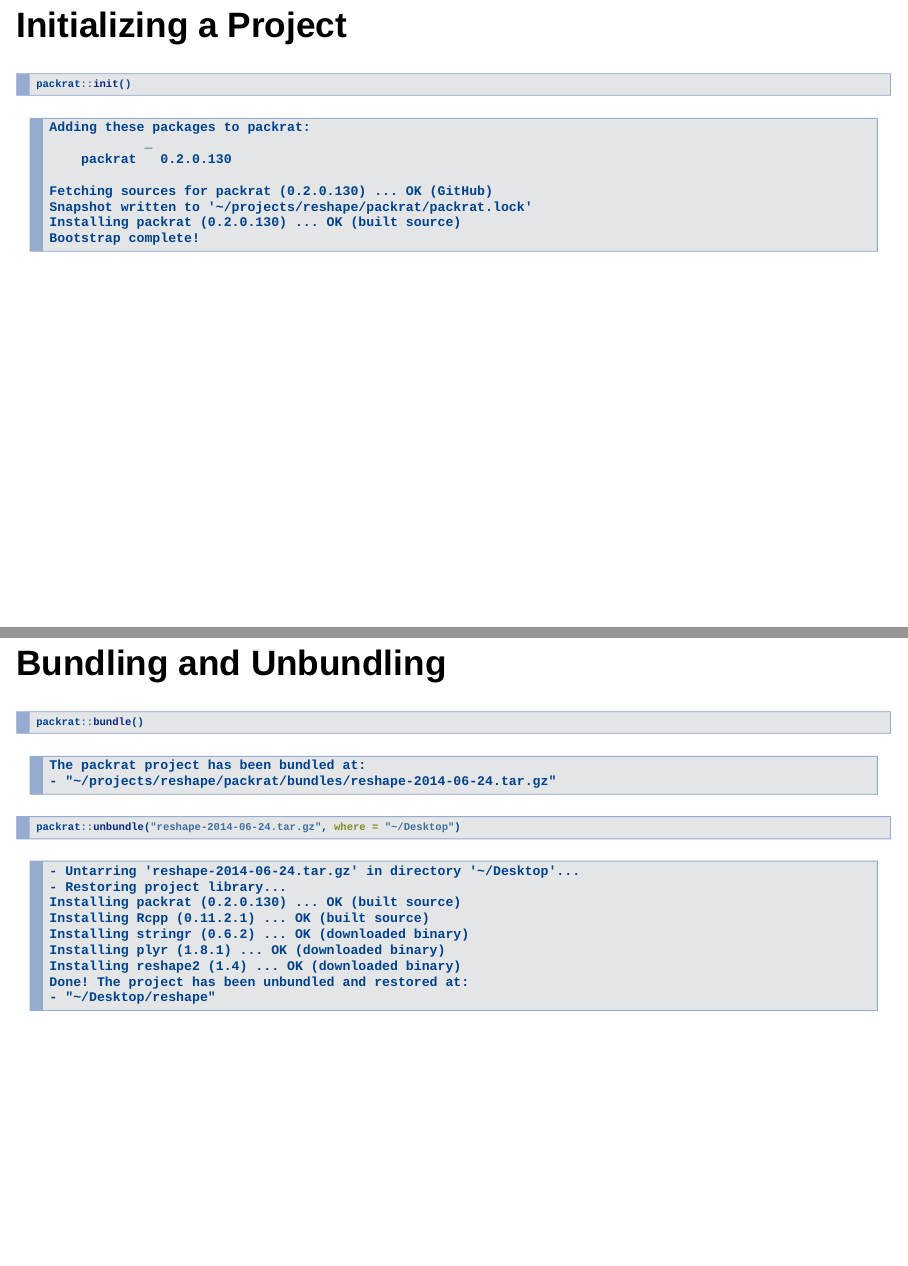
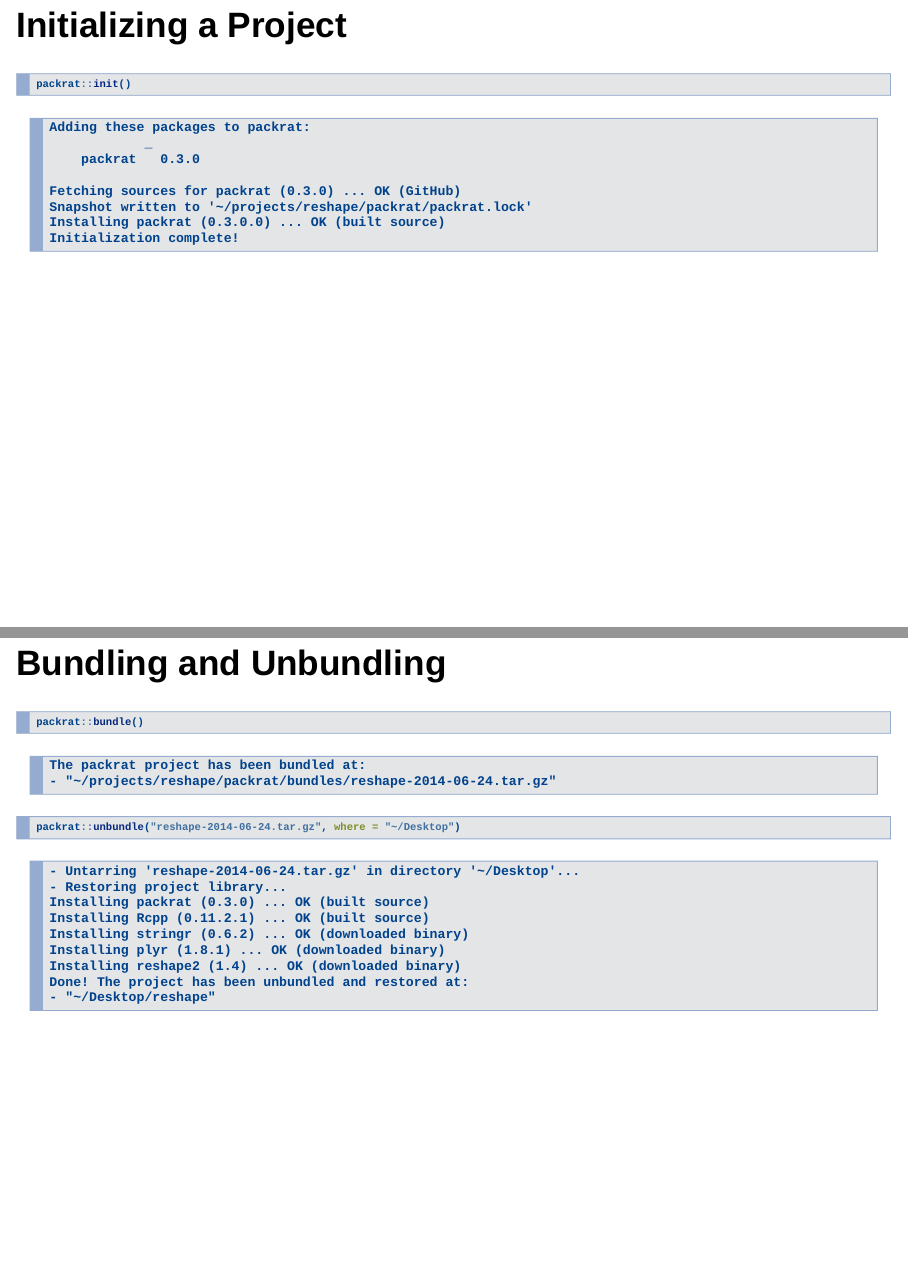
Before and after one commit to jjallaire/packrat-useR-2014, an R Markdown document (packrat-slides.Rmd): pages 13 and 17 of 22, joined at a grey line. Rendered offline with R 4.5, knitr and Pandoc, with nearby package versions; drawn as Slidy slides in place of the format the file asks for.

Commit message:
Minor changes + use packrat 0.3.0

````diff
--- a/packrat-slides.Rmd
+++ b/packrat-slides.Rmd
@@ -159,12 +159,12 @@ packrat::init()
 ```
 Adding these packages to packrat:
             _
-    packrat   0.2.0.130
+    packrat   0.3.0
 
-Fetching sources for packrat (0.2.0.130) ... OK (GitHub)
+Fetching sources for packrat (0.3.0) ... OK (GitHub)
 Snapshot written to '~/projects/reshape/packrat/packrat.lock'
-Installing packrat (0.2.0.130) ... OK (built source)
-Bootstrap complete!
+Installing packrat (0.3.0.0) ... OK (built source)
+Initialization complete!
 ```
 
 ## Snapshotting Installed Packages
@@ -245,7 +245,7 @@ packrat::unbundle("reshape-2014-06-24.tar.gz", where = "~/Desktop")
 ```
 - Untarring 'reshape-2014-06-24.tar.gz' in directory '~/Desktop'...
 - Restoring project library...
-Installing packrat (0.2.0.130) ... OK (built source)
+Installing packrat (0.3.0) ... OK (built source)
 Installing Rcpp (0.11.2.1) ... OK (built source)
 Installing stringr (0.6.2) ... OK (downloaded binary)
 Installing plyr (1.8.1) ... OK (downloaded binary)
````
Also changed, not shown: packrat-slides.Rmd (10 more changed lines).
